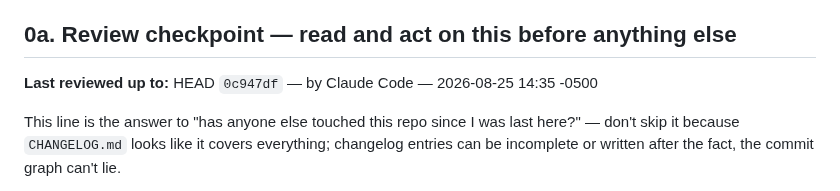
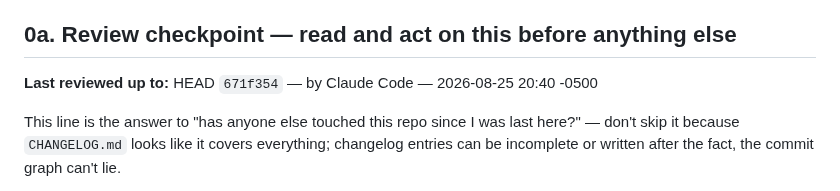
Before and after one commit to jgarizona/SalesConfig, a Markdown page: HANDOFF.md, the part around the change. Rendered like a GitHub page.

Commit message:
[Claude] Update HANDOFF review checkpoint to end of session
Co-Authored-By: Claude Sonnet 5 <noreply@anthropic.com>

```diff
--- a/HANDOFF.md
+++ b/HANDOFF.md
@@ -6,7 +6,7 @@ conversation that built it.
 
 ## 0a. Review checkpoint — read and act on this before anything else
 
-**Last reviewed up to:** HEAD `0c947df` — by Claude Code — 2026-08-25 14:35 -0500
+**Last reviewed up to:** HEAD `671f354` — by Claude Code — 2026-08-25 20:40 -0500
 
 This line is the answer to "has anyone else touched this repo since I was last here?" —
 don't skip it because `CHANGELOG.md` looks like it covers everything; changelog entries can
```
